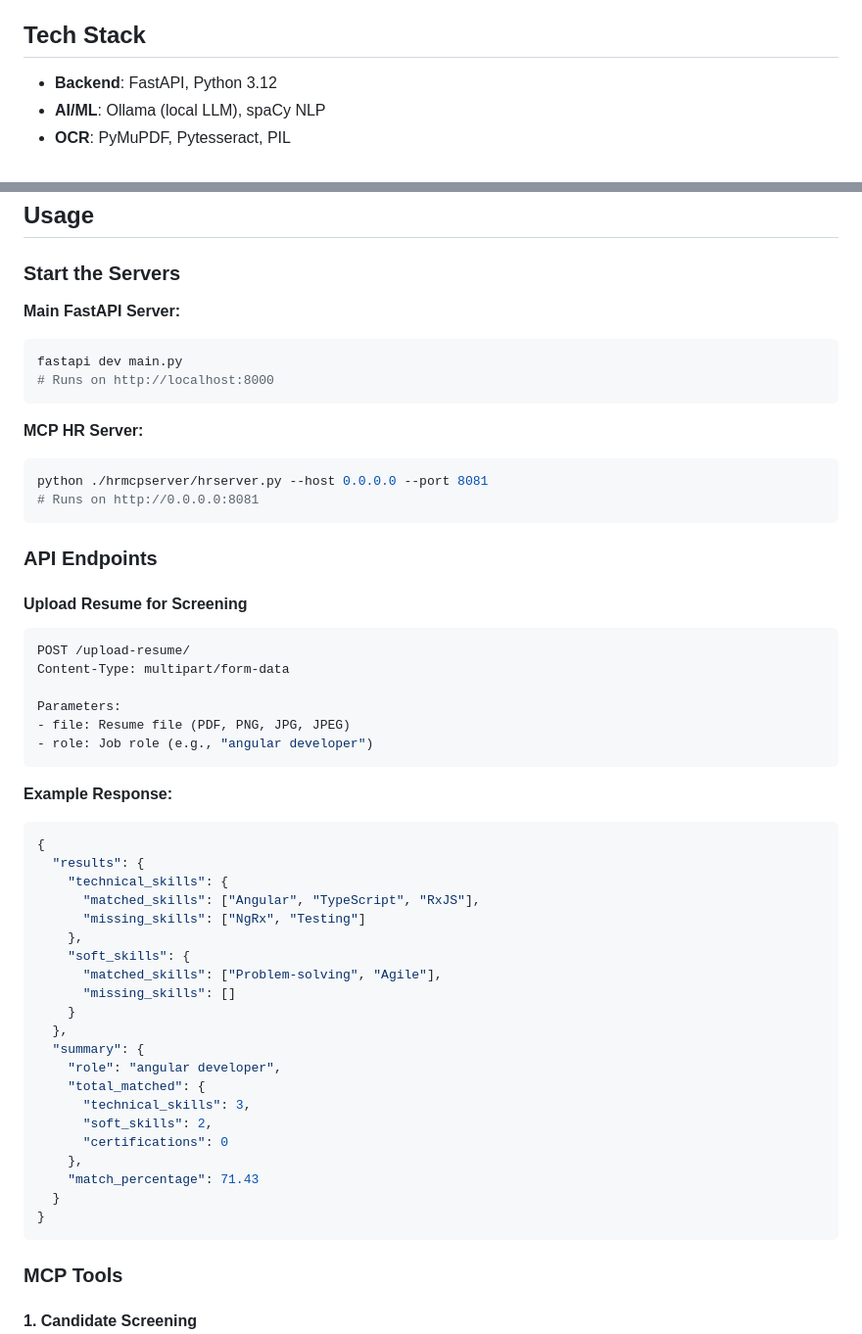
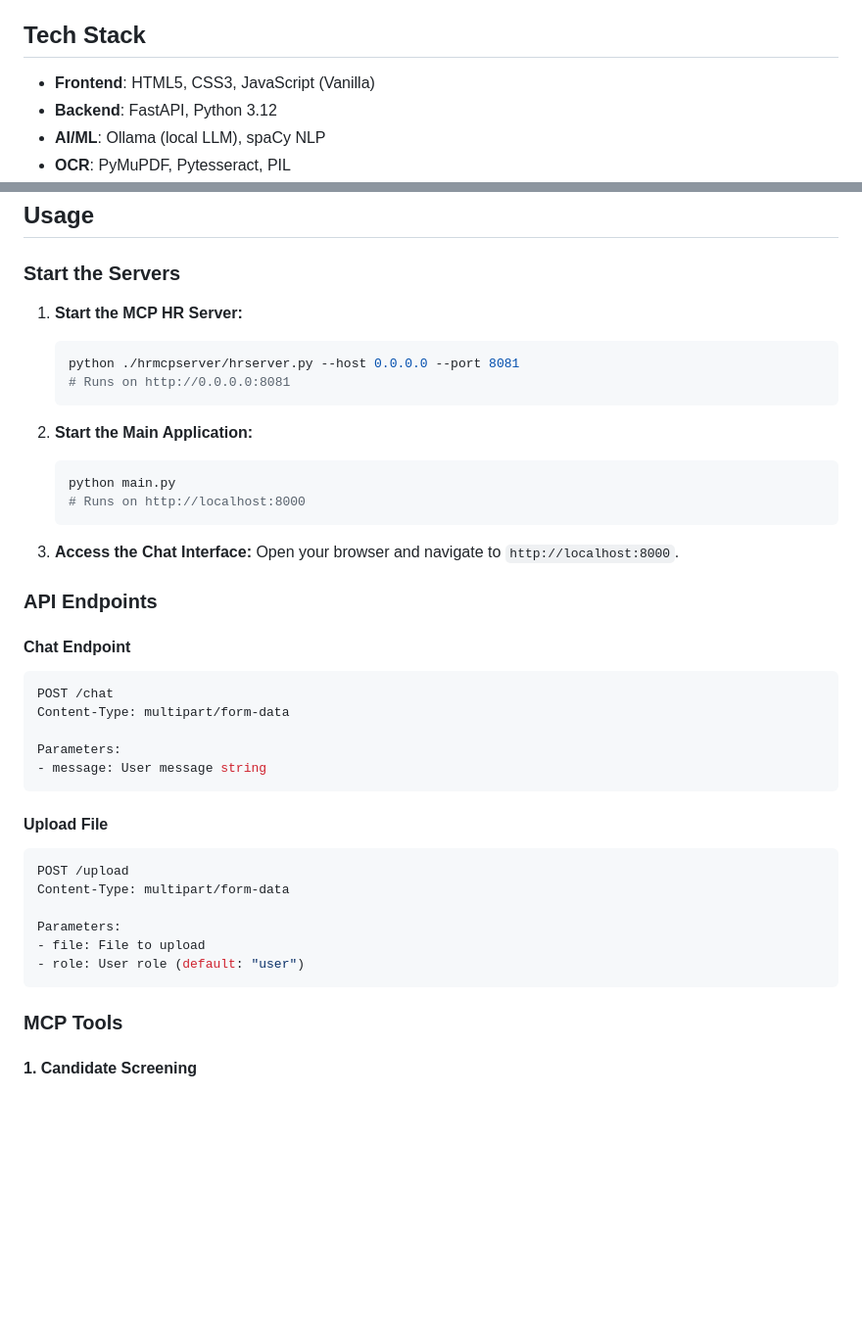
Before and after one commit to yubarajpoudel/hrmcp, a Markdown page: README.md, 2 parts joined by grey strips. Shown: that part at 98% size. GitHub-like rendering; blank space fills up the shorter version.

````diff
--- a/README.md
+++ b/README.md
@@ -24,6 +32,7 @@ An intelligent HR management system that automates candidate screening, intervie
 
 ## Tech Stack
 
+- **Frontend**: HTML5, CSS3, JavaScript (Vanilla)
 - **Backend**: FastAPI, Python 3.12
 - **AI/ML**: Ollama (local LLM), spaCy NLP
 - **OCR**: PyMuPDF, Pytesseract, PIL
@@ -120,53 +129,40 @@ work_end_hour = 17   # 5 PM
 
 ### Start the Servers
 
-**Main FastAPI Server:**
-```bash
-fastapi dev main.py
-# Runs on http://localhost:8000
-```
+1. **Start the MCP HR Server:**
+   ```bash
+   python ./hrmcpserver/hrserver.py --host 0.0.0.0 --port 8081
+   # Runs on http://0.0.0.0:8081
+   ```
 
-**MCP HR Server:**
-```bash
-python ./hrmcpserver/hrserver.py --host 0.0.0.0 --port 8081
-# Runs on http://0.0.0.0:8081
-```
+2. **Start the Main Application:**
+   ```bash
+   python main.py
+   # Runs on http://localhost:8000
+   ```
+
+3. **Access the Chat Interface:**
+   Open your browser and navigate to `http://localhost:8000`.
 
 ### API Endpoints
 
-#### Upload Resume for Screening
+#### Chat Endpoint
 ```bash
-POST /upload-resume/
+POST /chat
 Content-Type: multipart/form-data
 
 Parameters:
-- file: Resume file (PDF, PNG, JPG, JPEG)
-- role: Job role (e.g., "angular developer")
+- message: User message string
 ```
 
-**Example Response:**
-```json
-{
-  "results": {
-    "technical_skills": {
-      "matched_skills": ["Angular", "TypeScript", "RxJS"],
-      "missing_skills": ["NgRx", "Testing"]
-    },
-    "soft_skills": {
-      "matched_skills": ["Problem-solving", "Agile"],
-      "missing_skills": []
-    }
-  },
-  "summary": {
-    "role": "angular developer",
-    "total_matched": {
-      "technical_skills": 3,
-      "soft_skills": 2,
-      "certifications": 0
-    },
-    "match_percentage": 71.43
-  }
-}
+#### Upload File
+```bash
+POST /upload
+Content-Type: multipart/form-data
+
+Parameters:
+- file: File to upload
+- role: User role (default: "user")
 ```
 
 ### MCP Tools
````
Also changed, not shown: other parts of README.md (+9 -1 lines), agent.png (added), 2 other files.
